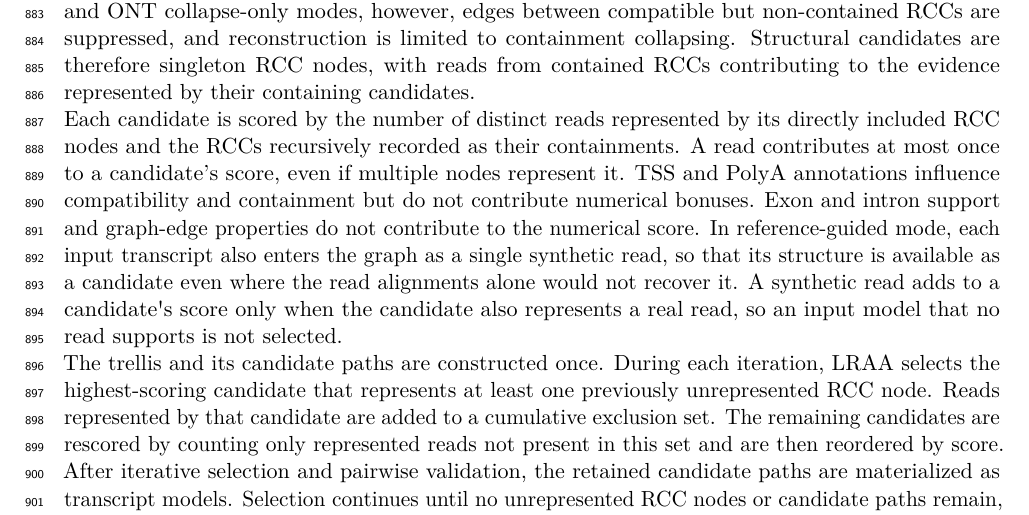
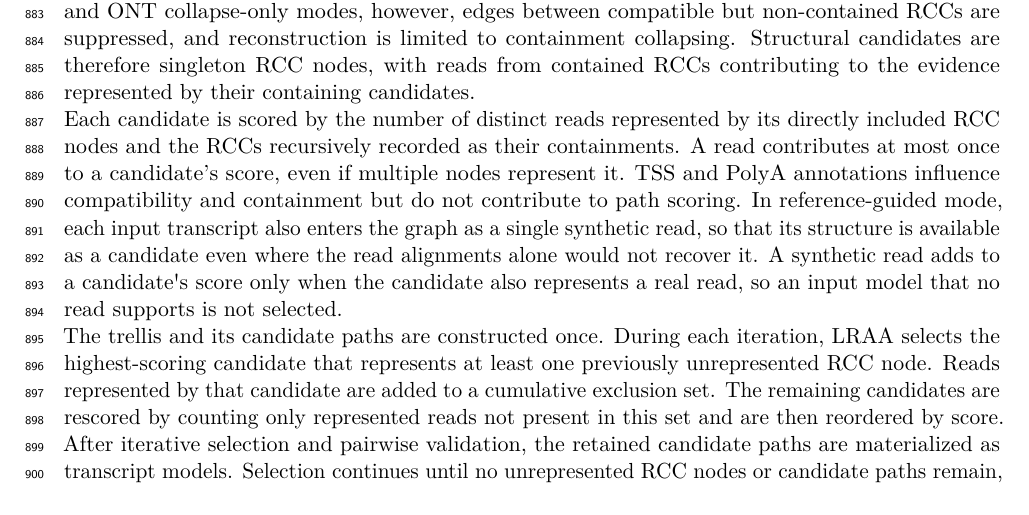
Before and after one commit to MethodsDev/LRAA-paper-LaTeX, a LaTeX document (main.tex, which reads sections/methods.tex): part of page 29 of 74, cut so that both start at the same text. Compiled offline with pdfLaTeX.

Commit message:
Updates from Overleaf

```diff
--- a/sections/methods.tex
+++ b/sections/methods.tex
@@ -56,7 +56,7 @@ At the start of isoform reconstruction, LRAA partitions the retained RCCs into d
 
 LRAA reconstructs transcript isoforms from the RCC graph using a trellis-based candidate-path procedure followed by iterative score-based selection. It creates one trellis vertex for each eligible RCC node, ordered by genomic coordinates and terminal-boundary status. RCCs contained by more than ten other RCCs are omitted as vertices, although their reads remain represented through the containing RCCs. Each vertex initially retains a singleton candidate consisting of its own RCC. The trellis implements a PASA-inspired path-extension mechanism \citep{haas2003}: in configurations that permit RCC chaining, LRAA evaluates extensions from each predecessor and retains the highest-scoring compatible extension from that predecessor. In the default PacBio and ONT collapse-only modes, however, edges between compatible but non-contained RCCs are suppressed, and reconstruction is limited to containment collapsing. Structural candidates are therefore singleton RCC nodes, with reads from contained RCCs contributing to the evidence represented by their containing candidates.
 
-Each candidate is scored by the number of distinct reads represented by its directly included RCC nodes and the RCCs recursively recorded as their containments. A read contributes at most once to a candidate's score, even if multiple nodes represent it. TSS and PolyA annotations influence compatibility and containment but do not contribute numerical bonuses. Exon and intron support and graph-edge properties do not contribute to the numerical score. In reference-guided mode, each input transcript also enters the graph as a single synthetic read, so that its structure is available as a candidate even where the read alignments alone would not recover it. A synthetic read adds to a candidate\textquotesingle s score only when the candidate also represents a real read, so an input model that no read supports is not selected.
+Each candidate is scored by the number of distinct reads represented by its directly included RCC nodes and the RCCs recursively recorded as their containments. A read contributes at most once to a candidate's score, even if multiple nodes represent it. TSS and PolyA annotations influence compatibility and containment but do not contribute to path scoring. In reference-guided mode, each input transcript also enters the graph as a single synthetic read, so that its structure is available as a candidate even where the read alignments alone would not recover it. A synthetic read adds to a candidate\textquotesingle s score only when the candidate also represents a real read, so an input model that no read supports is not selected.
 
 The trellis and its candidate paths are constructed once. During each iteration, LRAA selects the highest-scoring candidate that represents at least one previously unrepresented RCC node. Reads represented by that candidate are added to a cumulative exclusion set. The remaining candidates are rescored by counting only represented reads not present in this set and are then reordered by score. After iterative selection and pairwise validation, the retained candidate paths are materialized as transcript models. Selection continues until no unrepresented RCC nodes or candidate paths remain, or until the highest remaining score falls below the minimum path-support threshold (default, one read).
 
```
